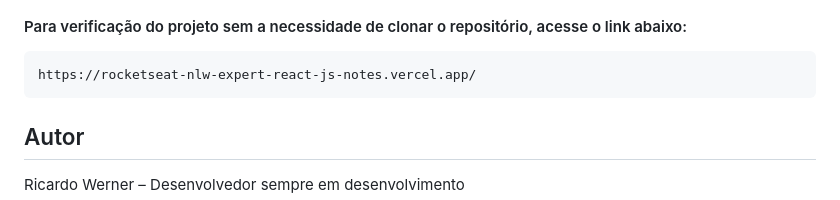
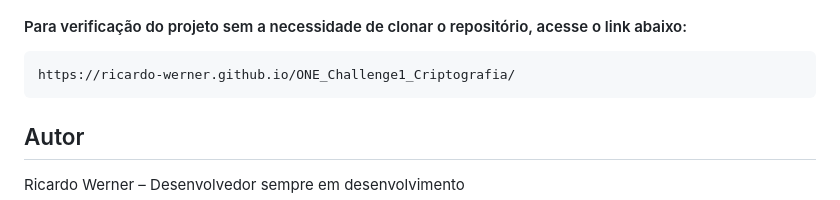
Before and after one commit to ricardo-werner/ONE_Challenge1_Criptografia, a Markdown page: README.md, the part around the change. Drawn GitHub-style.

````diff
--- a/README.md
+++ b/README.md
@@ -86,7 +86,7 @@ Resultado na página da web:
 
 #### Para verificação do projeto sem a necessidade de clonar o repositório, acesse o link abaixo:
 ```bash
-https://rocketseat-nlw-expert-react-js-notes.vercel.app/
+https://ricardo-werner.github.io/ONE_Challenge1_Criptografia/
 ```
 
 
````
